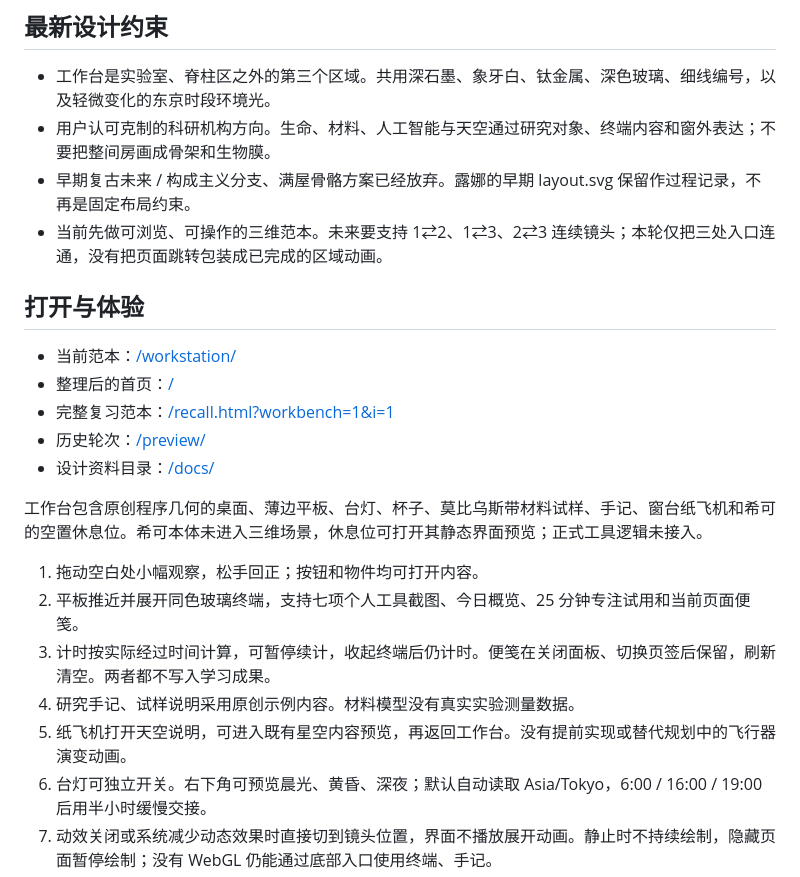
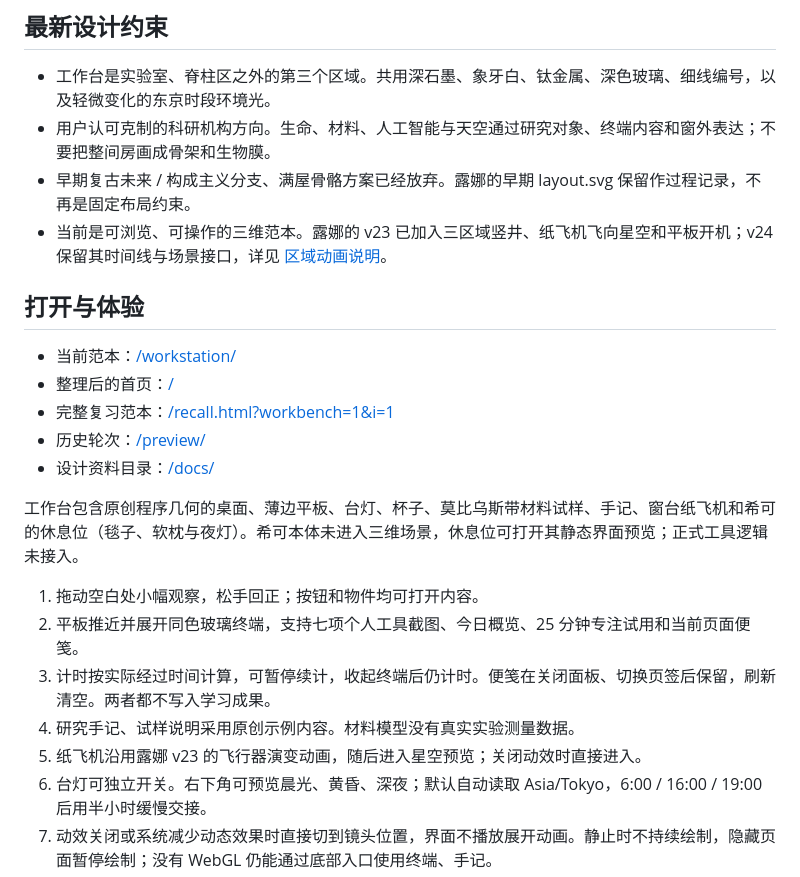
Before and after one commit to yankcc258/test-sandbox, a Markdown page: docs/workstation-prototype.md, the part around one of its changes. Rendered like a GitHub page.

```diff
--- a/docs/workstation-prototype.md
+++ b/docs/workstation-prototype.md
@@ -64,7 +81,7 @@
 - 工作台是实验室、脊柱区之外的第三个区域。共用深石墨、象牙白、钛金属、深色玻璃、细线编号，以及轻微变化的东京时段环境光。
 - 用户认可克制的科研机构方向。生命、材料、人工智能与天空通过研究对象、终端内容和窗外表达；不要把整间房画成骨架和生物膜。
 - 早期复古未来 / 构成主义分支、满屋骨骼方案已经放弃。露娜的早期 layout.svg 保留作过程记录，不再是固定布局约束。
-- 当前先做可浏览、可操作的三维范本。未来要支持 1⇄2、1⇄3、2⇄3 连续镜头；本轮仅把三处入口连通，没有把页面跳转包装成已完成的区域动画。
+- 当前是可浏览、可操作的三维范本。露娜的 v23 已加入三区域竖井、纸飞机飞向星空和平板开机；v24 保留其时间线与场景接口，详见 [区域动画说明](region-motion.md)。
 
 ## 打开与体验
 
@@ -74,13 +91,13 @@
 - 历史轮次：[/preview/](https://yankcc258.github.io/test-sandbox/preview/)
 - 设计资料目录：[/docs/](https://yankcc258.github.io/test-sandbox/docs/)
 
-工作台包含原创程序几何的桌面、薄边平板、台灯、杯子、莫比乌斯带材料试样、手记、窗台纸飞机和希可的空置休息位。希可本体未进入三维场景，休息位可打开其静态界面预览；正式工具逻辑未接入。
+工作台包含原创程序几何的桌面、薄边平板、台灯、杯子、莫比乌斯带材料试样、手记、窗台纸飞机和希可的休息位（毯子、软枕与夜灯）。希可本体未进入三维场景，休息位可打开其静态界面预览；正式工具逻辑未接入。
 
 1. 拖动空白处小幅观察，松手回正；按钮和物件均可打开内容。
 2. 平板推近并展开同色玻璃终端，支持七项个人工具截图、今日概览、25 分钟专注试用和当前页面便笺。
 3. 计时按实际经过时间计算，可暂停续计，收起终端后仍计时。便笺在关闭面板、切换页签后保留，刷新清空。两者都不写入学习成果。
 4. 研究手记、试样说明采用原创示例内容。材料模型没有真实实验测量数据。
-5. 纸飞机打开天空说明，可进入既有星空内容预览，再返回工作台。没有提前实现或替代规划中的飞行器演变动画。
+5. 纸飞机沿用露娜 v23 的飞行器演变动画，随后进入星空预览；关闭动效时直接进入。
 6. 台灯可独立开关。右下角可预览晨光、黄昏、深夜；默认自动读取 Asia/Tokyo，6:00 / 16:00 / 19:00 后用半小时缓慢交接。
 7. 动效关闭或系统减少动态效果时直接切到镜头位置，界面不播放展开动画。静止时不持续绘制，隐藏页面暂停绘制；没有 WebGL 仍能通过底部入口使用终端、手记。
 8. 点击墙面画框或顶部“画作”，查看两幅原创作品；关闭后回到桌前，键盘焦点返回对应入口。
```
Also changed, not shown: other parts of docs/workstation-prototype.md (+21 -2 lines), README.md (+2 -2 lines), docs/workstation-feedback.md (+3 -1 lines), docs/workstation/desktop-v24.jpg (added), docs/workstation/mobile-v24.jpg (added), docs/workstation/night-v24.jpg (added), 13 other files.
